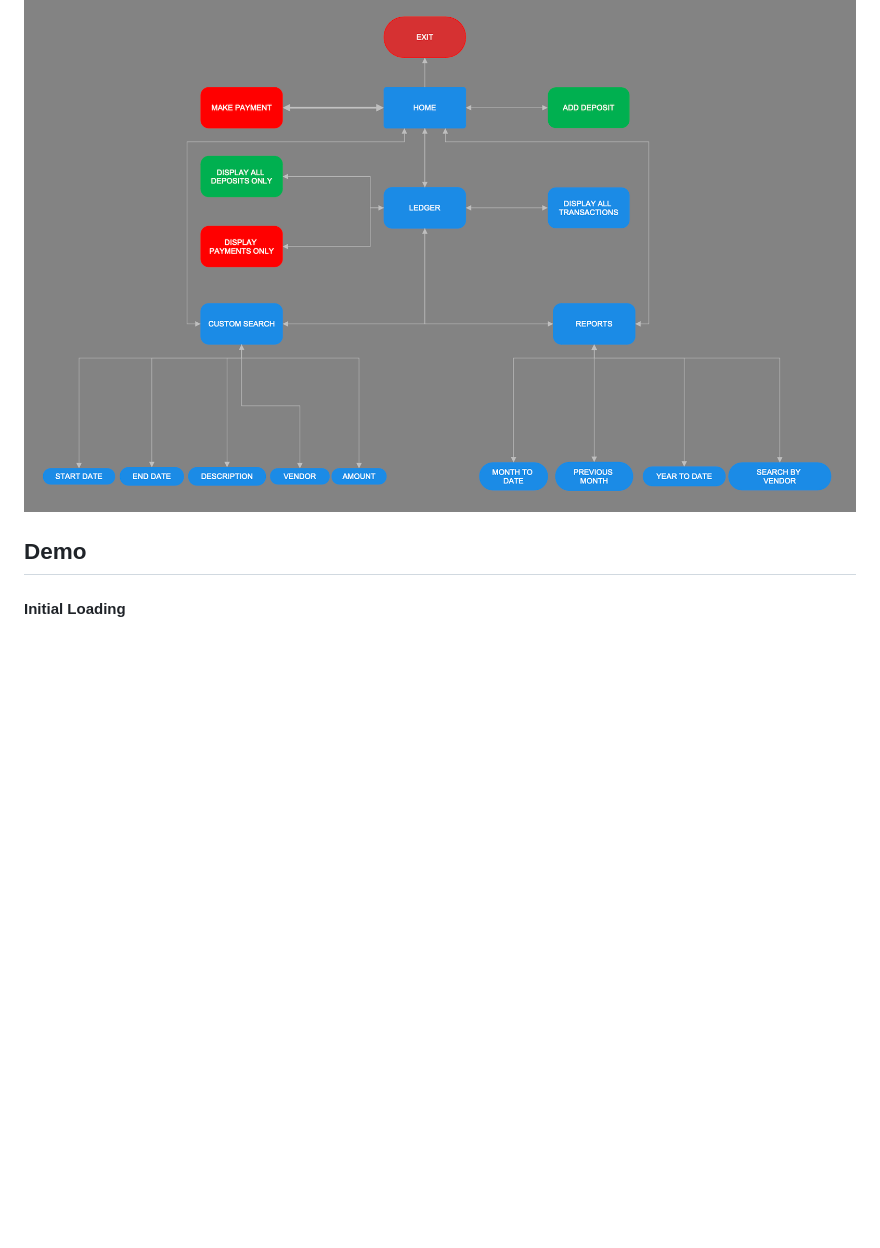
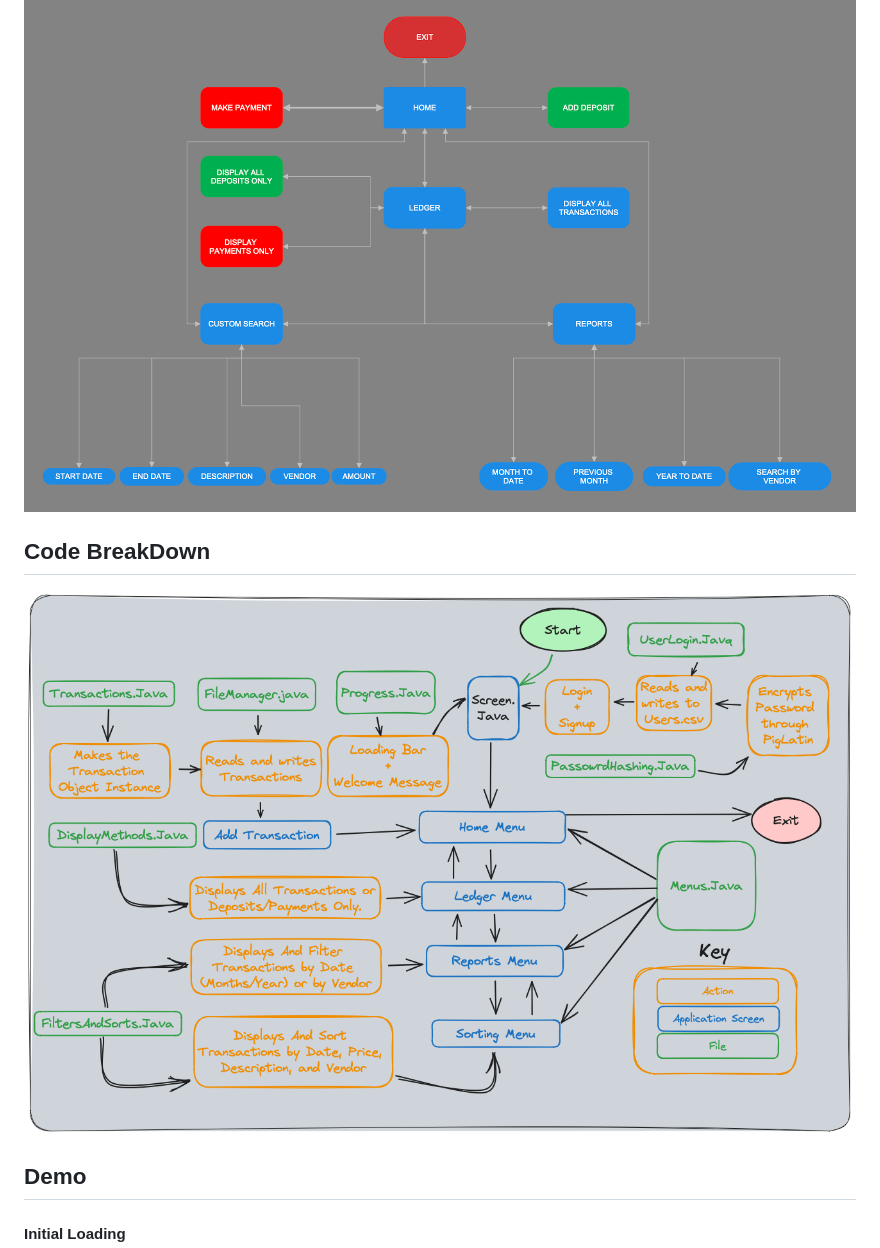
Before and after one commit to muhamrif/AccountingLedgerApplication, a Markdown page: README.md, the part around the change. Drawn GitHub-style; pictures changed too: graphics/CodeBreakdown with darkgraybg.png (added); blank space fills up the shorter version.

Commit message:
adding Code BreakDown to readme

```diff
--- a/README.md
+++ b/README.md
@@ -38,6 +38,10 @@ For this Project I used:
 
 ## Flow Of Order
 ![Legder Flow Chart.png](graphics%2FLegder%20Flow%20Chart.png)
+
+## Code BreakDown
+![CodeBreakdown with darkgraybg.png](graphics%2FCodeBreakdown%20with%20darkgraybg.png)
+
 ## Demo
 
 #### Initial Loading
```
Also changed, not shown: graphics/CodeBreakdown with graybg.png (added), graphics/CodeBreakdown.png (added), graphics/CodeBreakdownWbg.png (added).
